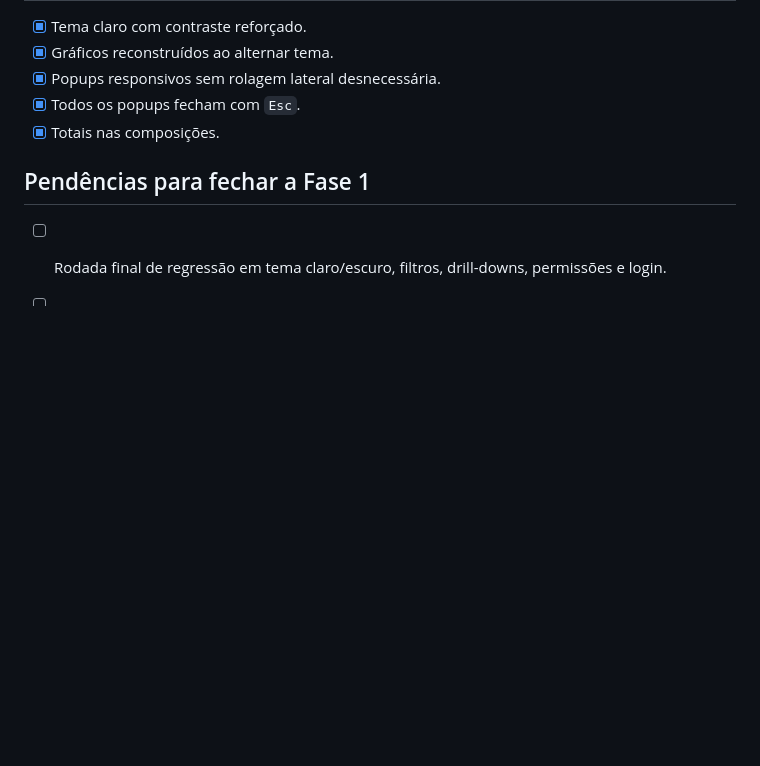
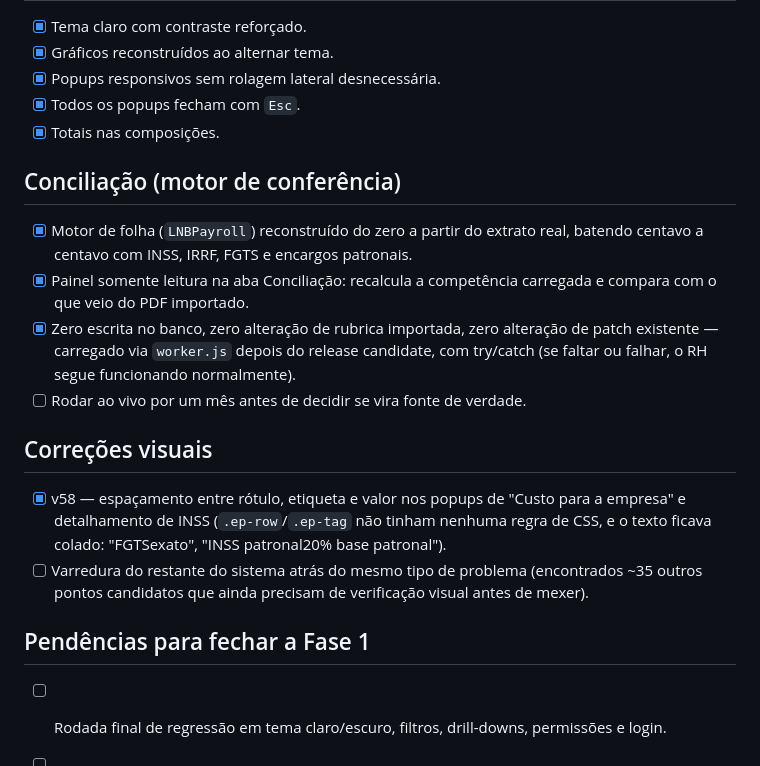
Before and after one commit to santoslucas93/santoslucas93.github.io, a Markdown page: rh/RELEASE_CANDIDATE.md, the part around the change. GitHub-like rendering; blank space fills up the shorter version.

Commit message:
docs(rh): documenta motor de conciliacao e lote de correcoes visuais v58
Adiciona ao RELEASE_CANDIDATE.md as secoes "Conciliacao (motor de conferencia)" e "Correcoes visuais", documentando o painel somente-leitura ja publicado e o hotfix v58 (espacamento .ep-row/.ep-tag).

```diff
--- a/rh/RELEASE_CANDIDATE.md
+++ b/rh/RELEASE_CANDIDATE.md
@@ -113,6 +113,16 @@ Consolidar a Fase 1 de Folha e Administração de Pessoal no staging antes de qu
 - [x] Todos os popups fecham com `Esc`.
 - [x] Totais nas composições.
 
+## Conciliação (motor de conferência)
+- [x] Motor de folha (`LNBPayroll`) reconstruído do zero a partir do extrato real, batendo centavo a centavo com INSS, IRRF, FGTS e encargos patronais.
+- [x] Painel somente leitura na aba Conciliação: recalcula a competência carregada e compara com o que veio do PDF importado.
+- [x] Zero escrita no banco, zero alteração de rubrica importada, zero alteração de patch existente — carregado via `worker.js` depois do release candidate, com try/catch (se faltar ou falhar, o RH segue funcionando normalmente).
+- [ ] Rodar ao vivo por um mês antes de decidir se vira fonte de verdade.
+
+## Correções visuais
+- [x] v58 — espaçamento entre rótulo, etiqueta e valor nos popups de "Custo para a empresa" e detalhamento de INSS (`.ep-row`/`.ep-tag` não tinham nenhuma regra de CSS, e o texto ficava colado: "FGTSexato", "INSS patronal20% base patronal").
+- [ ] Varredura do restante do sistema atrás do mesmo tipo de problema (encontrados ~35 outros pontos candidatos que ainda precisam de verificação visual antes de mexer).
+
 ## Pendências para fechar a Fase 1
 - [ ] Rodada final de regressão em tema claro/escuro, filtros, drill-downs, permissões e login.
 - [ ] Reconciliar `staging` com os 11 commits exclusivos da `principal` antes da promoção.
```
